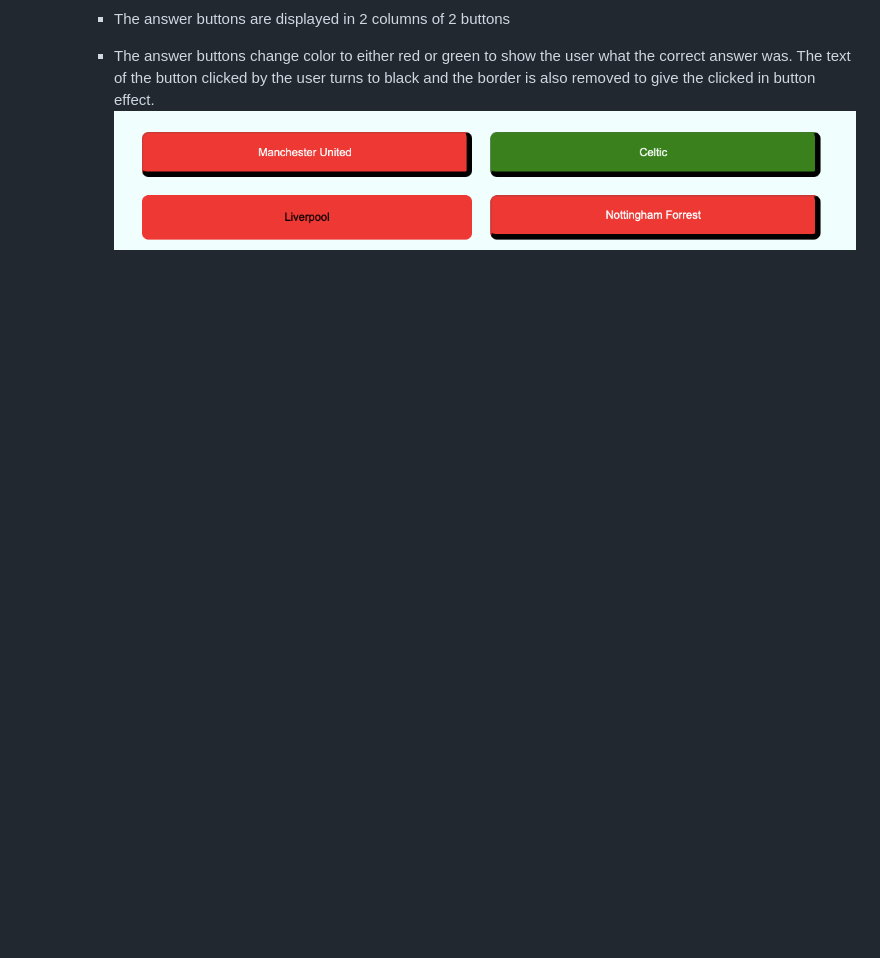
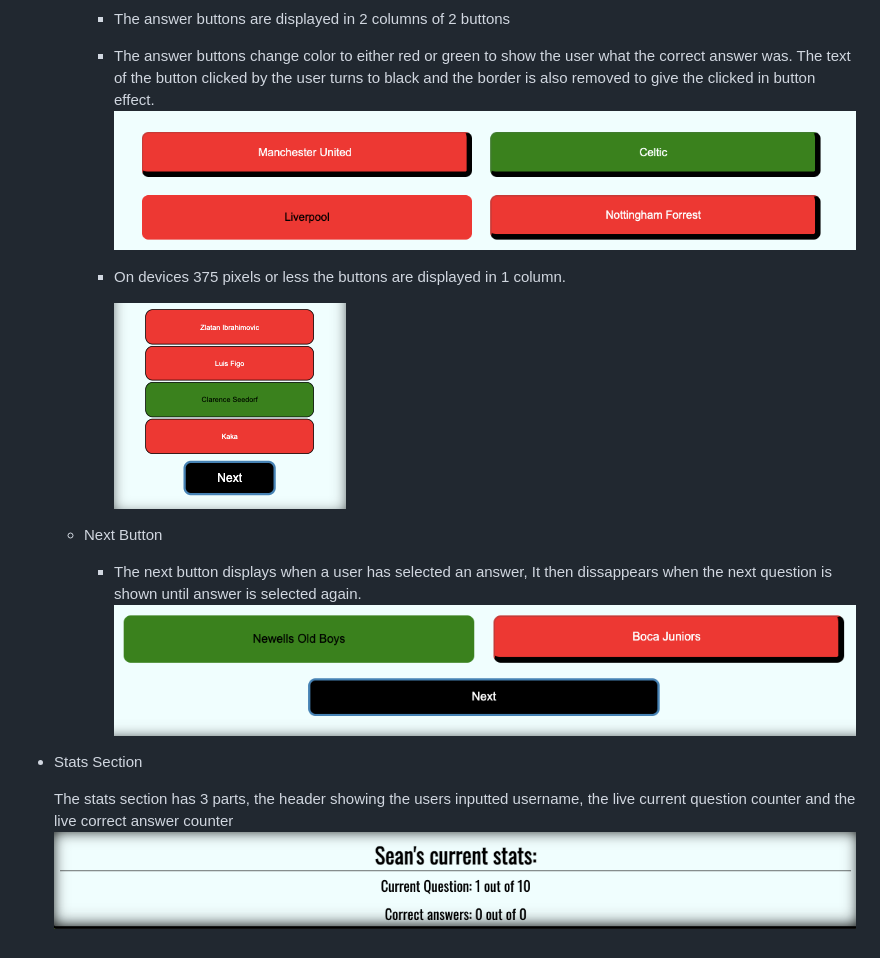
Before and after one commit to seanj06/Football-Quiz-P2, a Markdown page: README.md, the part around the change. GitHub-like rendering; pictures changed too: README-images/next-btn.png (added), README-images/small-screen-btns.png (added), README-images/stat-section.png (added); blank space fills up the shorter version.

Commit message:
Add buttons and stats section to readme

```diff
--- a/README.md
+++ b/README.md
@@ -117,3 +117,17 @@ Website developed by Sean Johnston for Code Institute Project Portfolio 2 using
        - The answer buttons change color to either red or green to show the user what the correct answer was.
        The text of the button clicked by the user turns to black and the border is also removed to give the clicked in button effect.
        ![clicked-buttons](README-images/clicked-buttons.png)
+
+      - On devices 375 pixels or less the buttons are displayed in 1 column.
+
+          ![small-screen-buttons](README-images/small-screen-btns.png)
+
+   - Next Button
+
+     -  The next button displays when a user has selected an answer, It then dissappears when the next question is shown until answer is selected again.
+    ![next-button](README-images/next-btn.png)
+
+ -  Stats Section
+
+    The stats section has 3 parts, the header showing the users inputted username, the live current question counter and the live correct answer counter
+   ![stat-section](README-images/stat-section.png)
```
